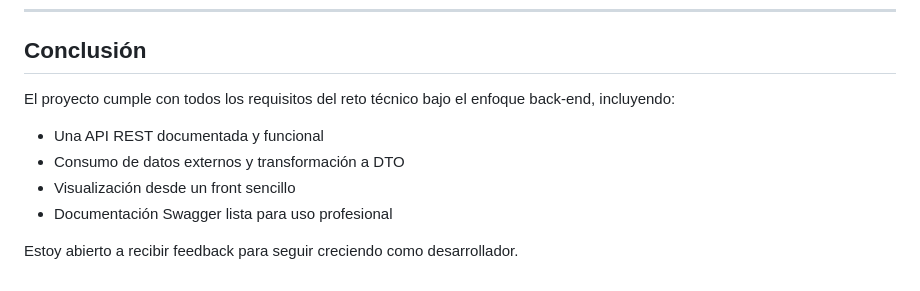
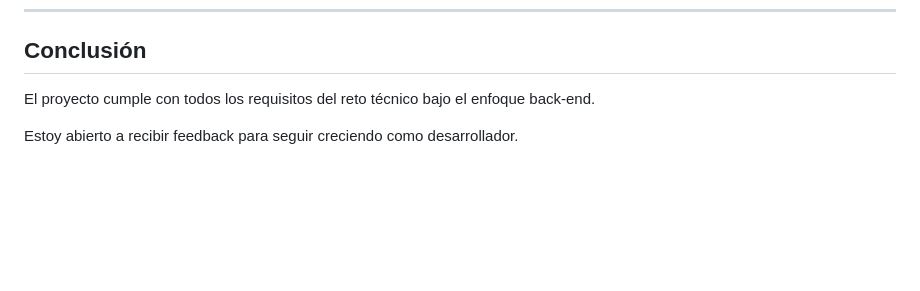
Before and after one commit to nomad7wod/randomuser-api-spring, a Markdown page: README.md, the part around the change. Drawn GitHub-style; blank space fills up the shorter version.

```diff
--- a/README.md
+++ b/README.md
@@ -83,11 +83,6 @@ Este archivo HTML realiza una petición `fetch()` al back-end para mostrar las p
 
 ## Conclusión
 
-El proyecto cumple con todos los requisitos del reto técnico bajo el enfoque back-end, incluyendo:
-
-- Una API REST documentada y funcional
-- Consumo de datos externos y transformación a DTO
-- Visualización desde un front sencillo
-- Documentación Swagger lista para uso profesional
+El proyecto cumple con todos los requisitos del reto técnico bajo el enfoque back-end.
 
 Estoy abierto a recibir feedback para seguir creciendo como desarrollador.
```
